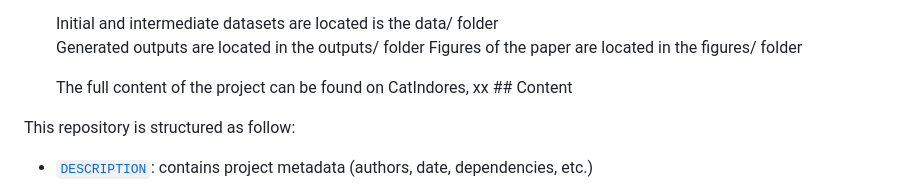
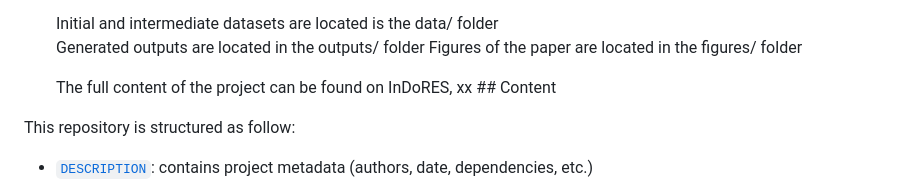
Before and after one commit to mcpri3/RFLC-SCP_FutureProjections, a Markdown page: README.md, the part around one of its changes. Drawn GitHub-style.

```diff
--- a/README.md
+++ b/README.md
@@ -79,7 +79,7 @@ including:
   Generated outputs are located in the outputs/ folder Figures of the
   paper are located in the figures/ folder
 
-  The full content of the project can be found on CatIndores, xx \##
+  The full content of the project can be found on InDoRES, xx \##
   Content
 
 This repository is structured as follow:
```
Also changed, not shown: other parts of README.md (+8 -8 lines).
